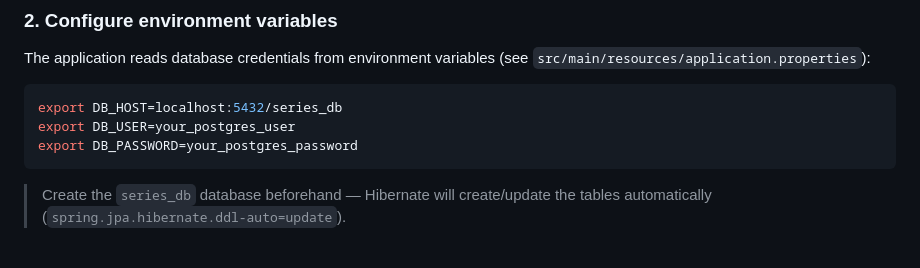
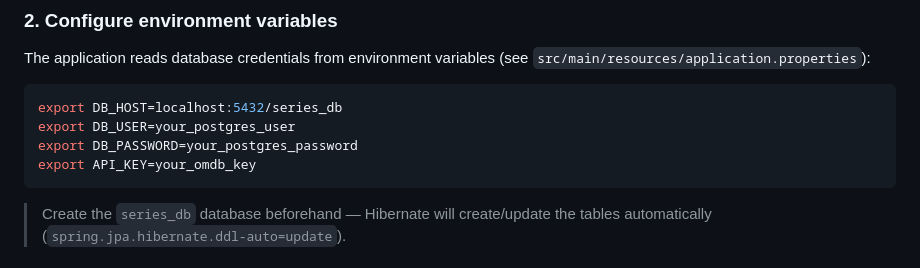
Before and after one commit to GuiAntunes04/java-spring-api, a Markdown page: README.md, the part around the change. GitHub-like rendering.

````diff
--- a/README.md
+++ b/README.md
@@ -78,6 +78,7 @@ The application reads database credentials from environment variables (see `src/
 export DB_HOST=localhost:5432/series_db
 export DB_USER=your_postgres_user
 export DB_PASSWORD=your_postgres_password
+export API_KEY=your_omdb_key
 ```
 
 > Create the `series_db` database beforehand — Hibernate will create/update the tables automatically (`spring.jpa.hibernate.ddl-auto=update`).
````
